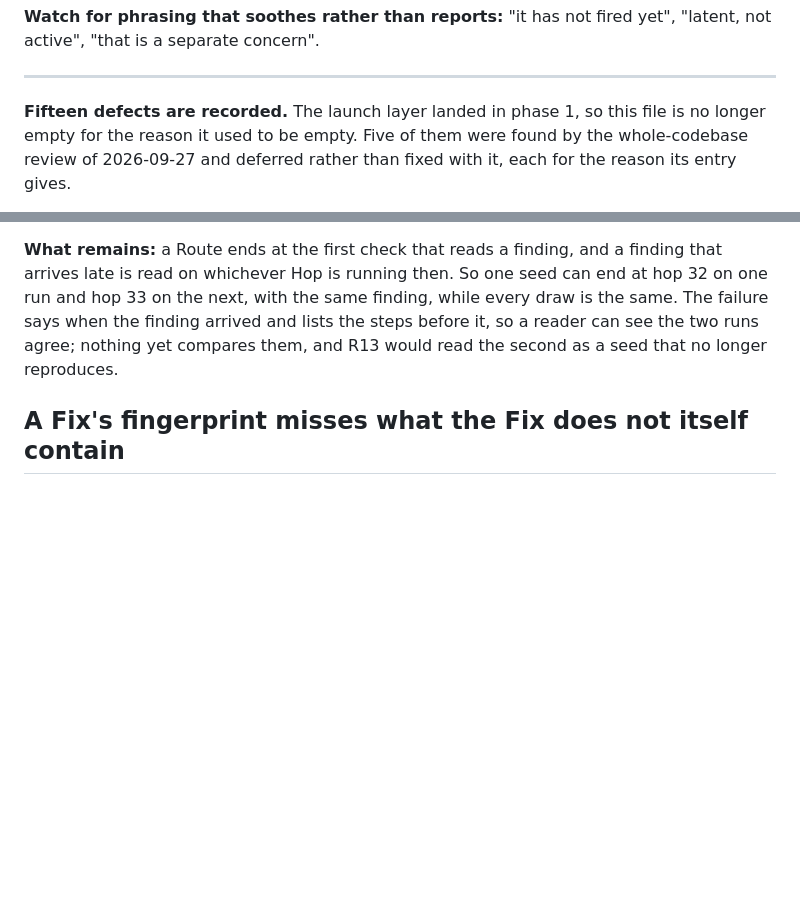
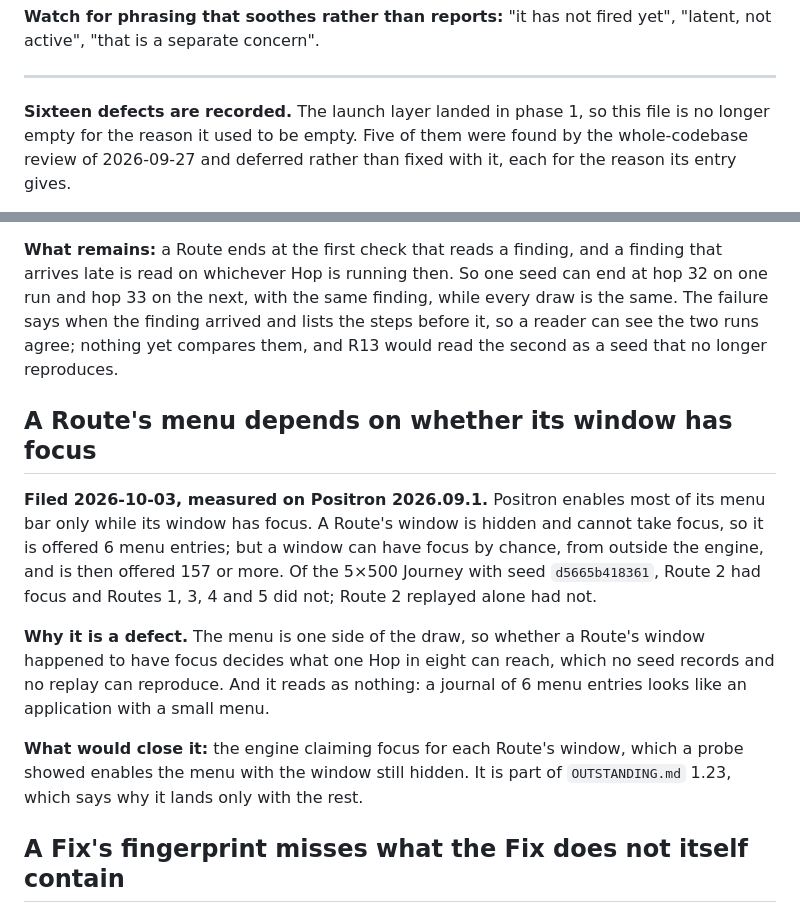
Before and after one commit to ronplusron/phileas, a Markdown page: docs/DEFECTS.md, 2 parts joined by grey strips. Rendered like a GitHub page; blank space fills up the shorter version.

```diff
--- a/docs/DEFECTS.md
+++ b/docs/DEFECTS.md
@@ -28,7 +28,7 @@ yet", "latent, not active", "that is a separate concern".
 
 ---
 
-**Fifteen defects are recorded.** The launch layer landed in phase 1, so this
+**Sixteen defects are recorded.** The launch layer landed in phase 1, so this
 file is no longer empty for the reason it used to be empty. Five of them were
 found by the whole-codebase review of 2026-09-27 and deferred rather than
 fixed with it, each for the reason its entry gives.
@@ -295,6 +295,25 @@ arrived and lists the steps before it, so a reader can see the two runs
 agree; nothing yet compares them, and R13 would read the second as a seed
 that no longer reproduces.
 
+## A Route's menu depends on whether its window has focus
+
+**Filed 2026-10-03, measured on Positron 2026.09.1.** Positron enables most
+of its menu bar only while its window has focus. A Route's window is hidden
+and cannot take focus, so it is offered 6 menu entries; but a window can
+have focus by chance, from outside the engine, and is then offered 157 or
+more. Of the 5×500 Journey with seed `d5665b418361`, Route 2 had focus and
+Routes 1, 3, 4 and 5 did not; Route 2 replayed alone had not.
+
+**Why it is a defect.** The menu is one side of the draw, so whether a
+Route's window happened to have focus decides what one Hop in eight can
+reach, which no seed records and no replay can reproduce. And it reads as
+nothing: a journal of 6 menu entries looks like an application with a
+small menu.
+
+**What would close it:** the engine claiming focus for each Route's window,
+which a probe showed enables the menu with the window still hidden. It is
+part of `OUTSTANDING.md` 1.23, which says why it lands only with the rest.
+
 ## A Fix's fingerprint misses what the Fix does not itself contain
 
 **Filed 2026-10-02, confirmed by reading the code.** `fixFingerprint` in
```
Also changed, not shown: ORIENTATION.md (+4 -3 lines), docs/OUTSTANDING.md (+50 -0 lines).
